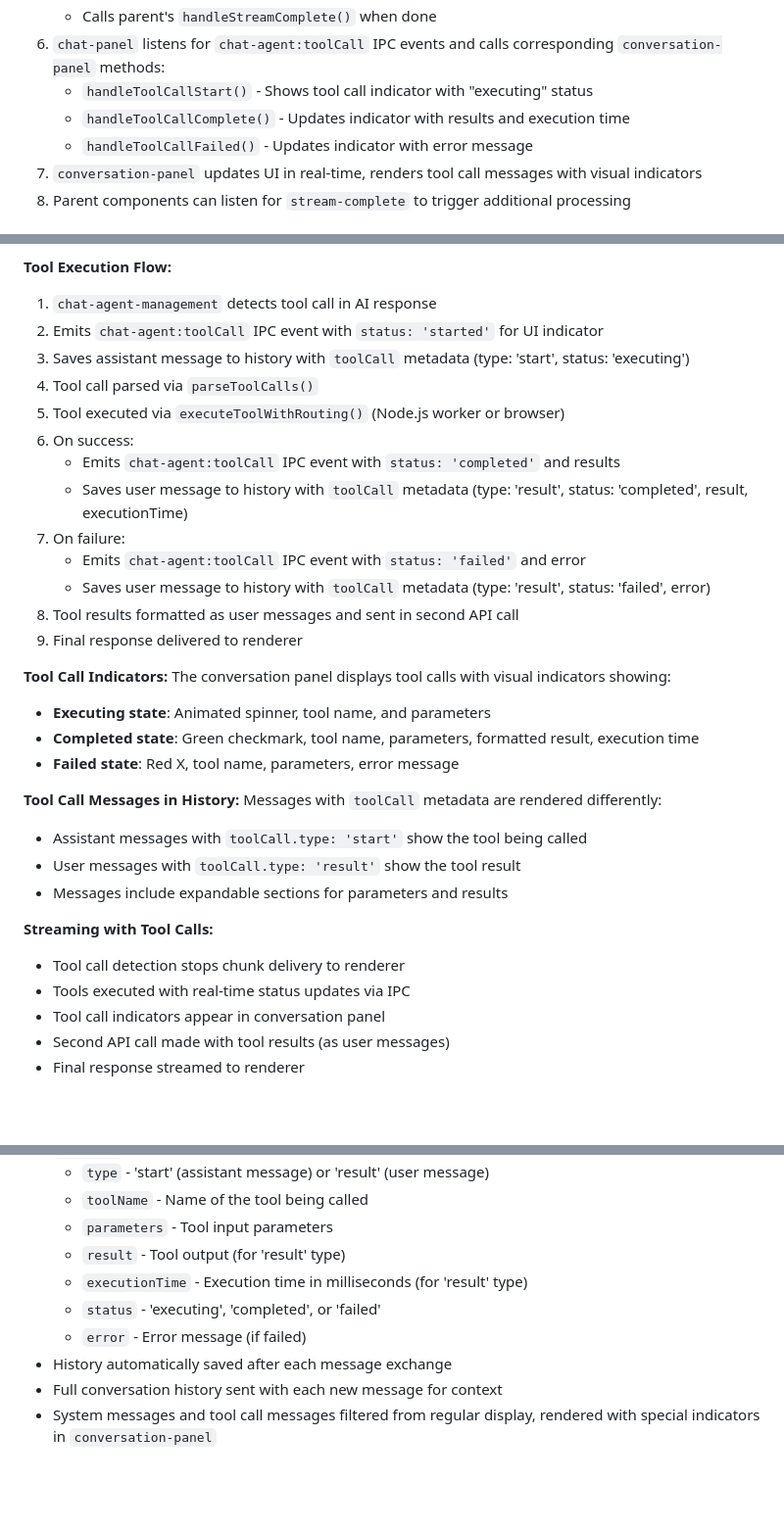
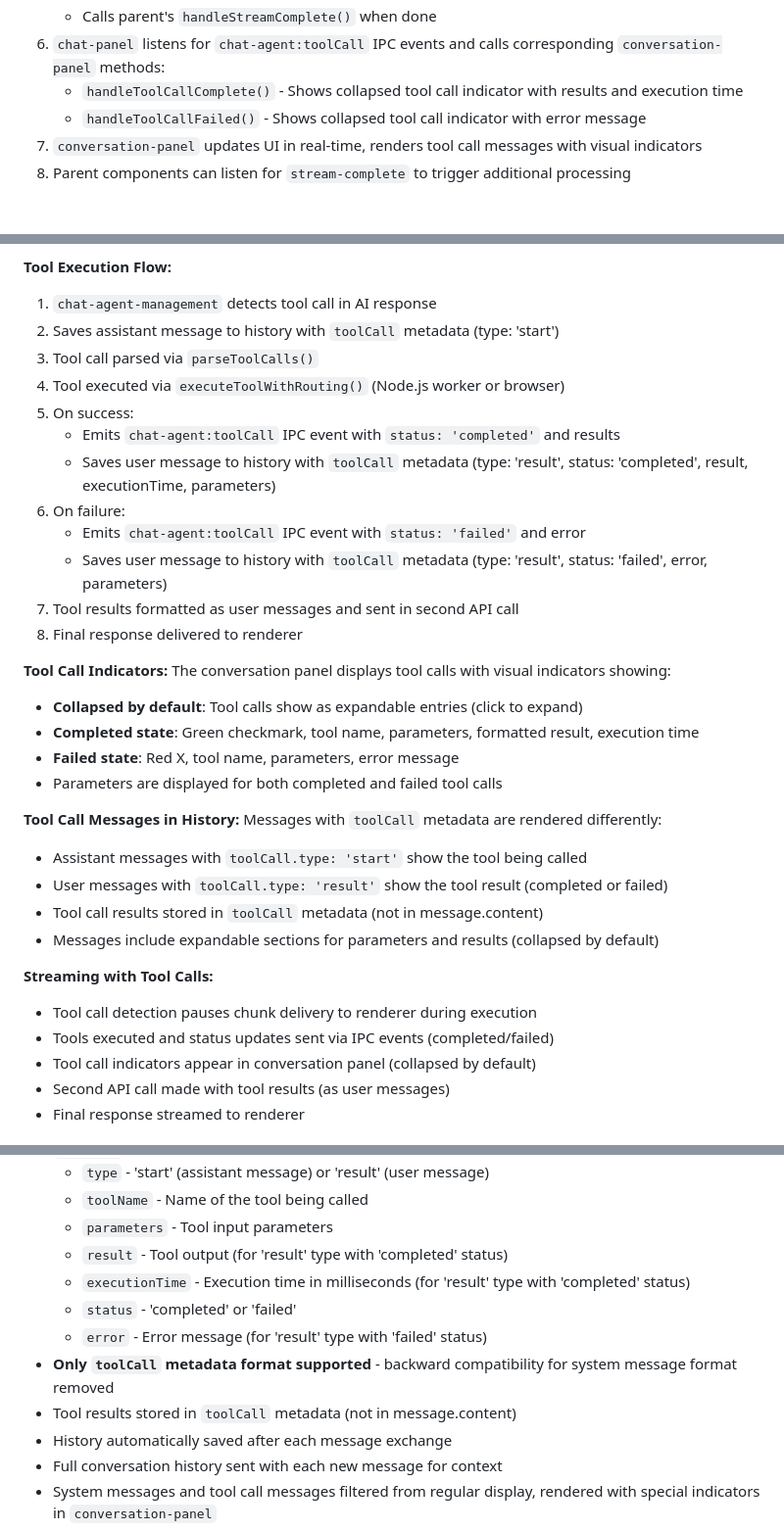
Before and after one commit to LingForCC/turbo-carnival, a Markdown page: docs/features/chat-system.md, 3 parts joined by grey strips. Shown at 98% size. GitHub-like rendering; blank space fills up the shorter version.

Commit message:
Update documentation to reflect the changes

```diff
--- a/docs/features/chat-system.md
+++ b/docs/features/chat-system.md
@@ -94,9 +94,8 @@ Reusable Web Component that provides:
    - Makes follow-up API call with tool results (formatted as user messages)
    - Calls parent's `handleStreamComplete()` when done
 6. `chat-panel` listens for `chat-agent:toolCall` IPC events and calls corresponding `conversation-panel` methods:
-   - `handleToolCallStart()` - Shows tool call indicator with "executing" status
-   - `handleToolCallComplete()` - Updates indicator with results and execution time
-   - `handleToolCallFailed()` - Updates indicator with error message
+   - `handleToolCallComplete()` - Shows collapsed tool call indicator with results and execution time
+   - `handleToolCallFailed()` - Shows collapsed tool call indicator with error message
 7. `conversation-panel` updates UI in real-time, renders tool call messages with visual indicators
 8. Parent components can listen for `stream-complete` to trigger additional processing
 
@@ -193,35 +192,36 @@ AI agents output tool calls as JSON objects: `{"toolname":"tool_name","arguments
 
 **Tool Execution Flow:**
 1. `chat-agent-management` detects tool call in AI response
-2. Emits `chat-agent:toolCall` IPC event with `status: 'started'` for UI indicator
-3. Saves assistant message to history with `toolCall` metadata (type: 'start', status: 'executing')
-4. Tool call parsed via `parseToolCalls()`
-5. Tool executed via `executeToolWithRouting()` (Node.js worker or browser)
-6. On success:
+2. Saves assistant message to history with `toolCall` metadata (type: 'start')
+3. Tool call parsed via `parseToolCalls()`
+4. Tool executed via `executeToolWithRouting()` (Node.js worker or browser)
+5. On success:
    - Emits `chat-agent:toolCall` IPC event with `status: 'completed'` and results
-   - Saves user message to history with `toolCall` metadata (type: 'result', status: 'completed', result, executionTime)
-7. On failure:
+   - Saves user message to history with `toolCall` metadata (type: 'result', status: 'completed', result, executionTime, parameters)
+6. On failure:
    - Emits `chat-agent:toolCall` IPC event with `status: 'failed'` and error
-   - Saves user message to history with `toolCall` metadata (type: 'result', status: 'failed', error)
-8. Tool results formatted as user messages and sent in second API call
-9. Final response delivered to renderer
+   - Saves user message to history with `toolCall` metadata (type: 'result', status: 'failed', error, parameters)
+7. Tool results formatted as user messages and sent in second API call
+8. Final response delivered to renderer
 
 **Tool Call Indicators:**
 The conversation panel displays tool calls with visual indicators showing:
-- **Executing state**: Animated spinner, tool name, and parameters
+- **Collapsed by default**: Tool calls show as expandable entries (click to expand)
 - **Completed state**: Green checkmark, tool name, parameters, formatted result, execution time
 - **Failed state**: Red X, tool name, parameters, error message
+- Parameters are displayed for both completed and failed tool calls
 
 **Tool Call Messages in History:**
 Messages with `toolCall` metadata are rendered differently:
 - Assistant messages with `toolCall.type: 'start'` show the tool being called
-- User messages with `toolCall.type: 'result'` show the tool result
-- Messages include expandable sections for parameters and results
+- User messages with `toolCall.type: 'result'` show the tool result (completed or failed)
+- Tool call results stored in `toolCall` metadata (not in message.content)
+- Messages include expandable sections for parameters and results (collapsed by default)
 
 **Streaming with Tool Calls:**
-- Tool call detection stops chunk delivery to renderer
-- Tools executed with real-time status updates via IPC
-- Tool call indicators appear in conversation panel
+- Tool call detection pauses chunk delivery to renderer during execution
+- Tools executed and status updates sent via IPC events (completed/failed)
+- Tool call indicators appear in conversation panel (collapsed by default)
 - Second API call made with tool results (as user messages)
 - Final response streamed to renderer
 
@@ -264,10 +264,12 @@ Streaming responses use Server-Sent Events (SSE) parsing:
   - `type` - 'start' (assistant message) or 'result' (user message)
   - `toolName` - Name of the tool being called
   - `parameters` - Tool input parameters
-  - `result` - Tool output (for 'result' type)
-  - `executionTime` - Execution time in milliseconds (for 'result' type)
-  - `status` - 'executing', 'completed', or 'failed'
-  - `error` - Error message (if failed)
+  - `result` - Tool output (for 'result' type with 'completed' status)
+  - `executionTime` - Execution time in milliseconds (for 'result' type with 'completed' status)
+  - `status` - 'completed' or 'failed'
+  - `error` - Error message (for 'result' type with 'failed' status)
+- **Only `toolCall` metadata format supported** - backward compatibility for system message format removed
+- Tool results stored in `toolCall` metadata (not in message.content)
 - History automatically saved after each message exchange
 - Full conversation history sent with each new message for context
 - System messages and tool call messages filtered from regular display, rendered with special indicators in `conversation-panel`
```
Also changed, not shown: other parts of docs/features/chat-system.md (+1 -1 lines).
